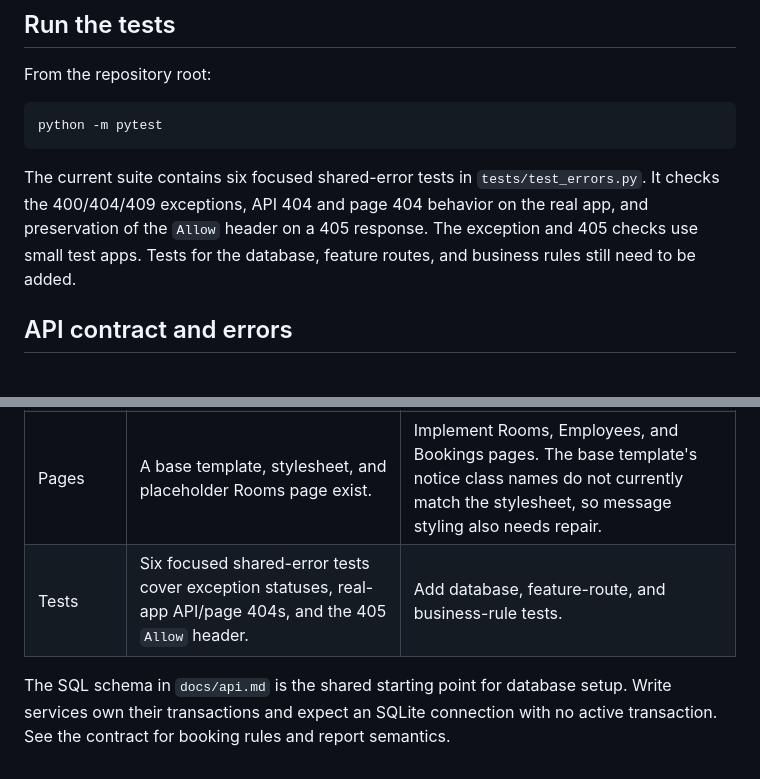
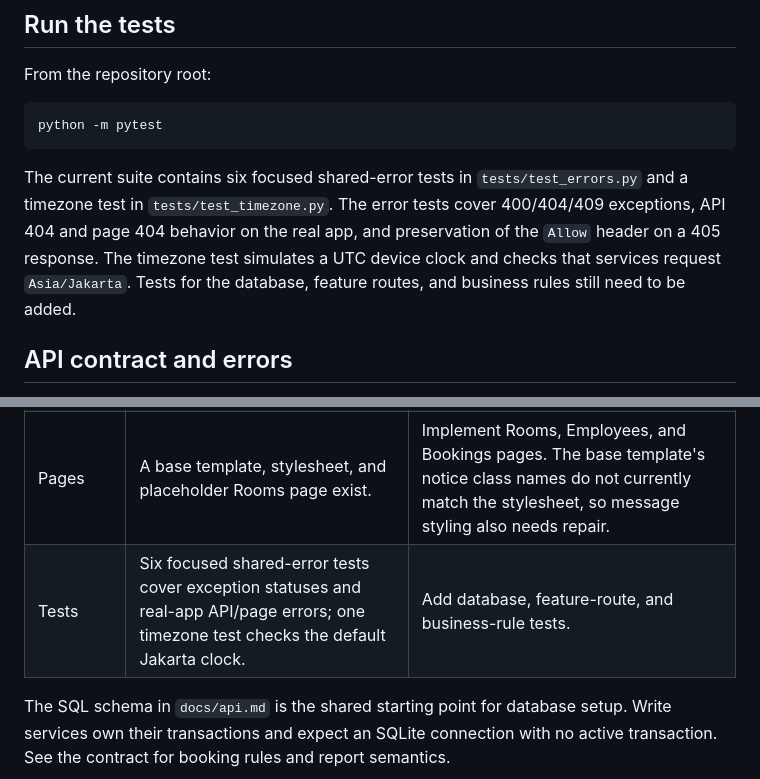
Before and after one commit to XanderChung/intern-meeting-room-booking-system, a Markdown page: README.md, 2 parts joined by grey strips. Drawn GitHub-style.

Commit message:
Document the Jakarta clock test in the README

````diff
--- a/README.md
+++ b/README.md
@@ -50,7 +50,7 @@ From the repository root:
 python -m pytest
 ```
 
-The current suite contains six focused shared-error tests in `tests/test_errors.py`. It checks the 400/404/409 exceptions, API 404 and page 404 behavior on the real app, and preservation of the `Allow` header on a 405 response. The exception and 405 checks use small test apps. Tests for the database, feature routes, and business rules still need to be added.
+The current suite contains six focused shared-error tests in `tests/test_errors.py` and a timezone test in `tests/test_timezone.py`. The error tests cover 400/404/409 exceptions, API 404 and page 404 behavior on the real app, and preservation of the `Allow` header on a 405 response. The timezone test simulates a UTC device clock and checks that services request `Asia/Jakarta`. Tests for the database, feature routes, and business rules still need to be added.
 
 ## API contract and errors
 
@@ -91,7 +91,7 @@ Each student owns their feature end to end: service rules, API, page, and tests.
 | API | The contract is documented in `docs/api.md`. | The ten required API operations are not wired to Flask routes yet. |
 | Database | The SQLite schema is documented in `docs/api.md`. | Add runnable connection/initialization support, enable foreign keys on each connection, and add a seed script. |
 | Pages | A base template, stylesheet, and placeholder Rooms page exist. | Implement Rooms, Employees, and Bookings pages. The base template's notice class names do not currently match the stylesheet, so message styling also needs repair. |
-| Tests | Six focused shared-error tests cover exception statuses, real-app API/page 404s, and the 405 `Allow` header. | Add database, feature-route, and business-rule tests. |
+| Tests | Six focused shared-error tests cover exception statuses and real-app API/page errors; one timezone test checks the default Jakarta clock. | Add database, feature-route, and business-rule tests. |
 
 The SQL schema in `docs/api.md` is the shared starting point for database setup. Write services own their transactions and expect an SQLite connection with no active transaction. See the contract for booking rules and report semantics.
 
````
